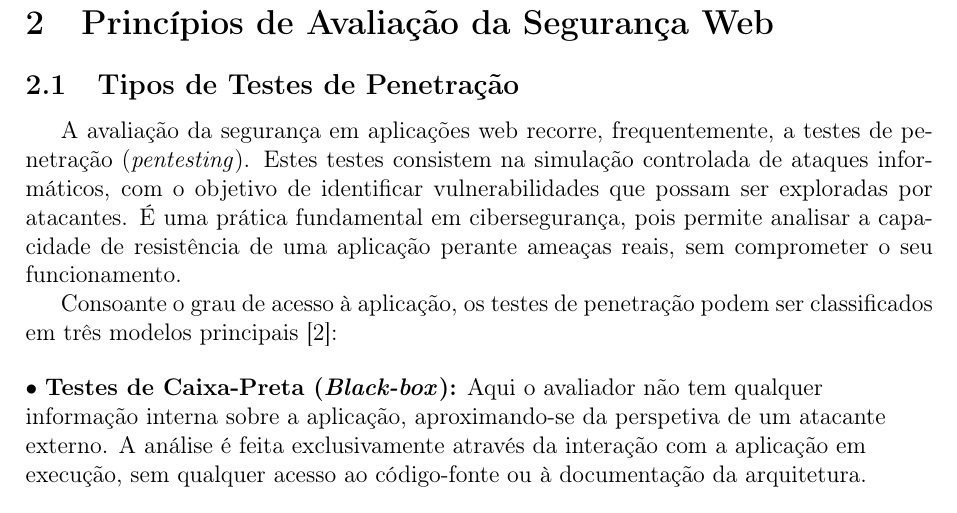
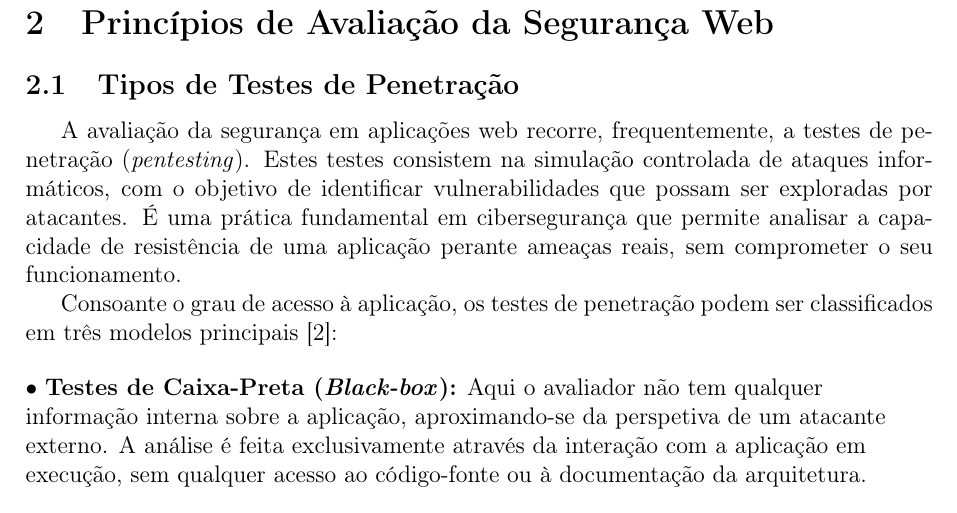
Before and after one commit to acavieira/SRSI, a LaTeX paper (relatorio-latex/relatorio.tex, which reads relatorio-latex/capitulos/02_principios_de_avaliacao_da_seguranca_web.tex): part of page 8 of 36, cut so that both start at the same text. Compiled offline with pdfLaTeX.

Commit message:
minor fix

```diff
--- a/relatorio-latex/capitulos/02_principios_de_avaliacao_da_seguranca_web.tex
+++ b/relatorio-latex/capitulos/02_principios_de_avaliacao_da_seguranca_web.tex
@@ -2,7 +2,7 @@
 
 \subsection{Tipos de Testes de Penetração}
 
-A avaliação da segurança em aplicações web recorre, frequentemente, a testes de penetração (\textit{pentesting}). Estes testes consistem na simulação controlada de ataques informáticos, com o objetivo de identificar vulnerabilidades que possam ser exploradas por atacantes. É uma prática fundamental em cibersegurança, pois permite analisar a capacidade de resistência de uma aplicação perante ameaças reais, sem comprometer o seu funcionamento.
+A avaliação da segurança em aplicações web recorre, frequentemente, a testes de penetração (\textit{pentesting}). Estes testes consistem na simulação controlada de ataques informáticos, com o objetivo de identificar vulnerabilidades que possam ser exploradas por atacantes. É uma prática fundamental em cibersegurança que permite analisar a capacidade de resistência de uma aplicação perante ameaças reais, sem comprometer o seu funcionamento.
 
 Consoante o grau de acesso à aplicação, os testes de penetração podem ser classificados em três modelos principais \cite{ref53}:
 
```
